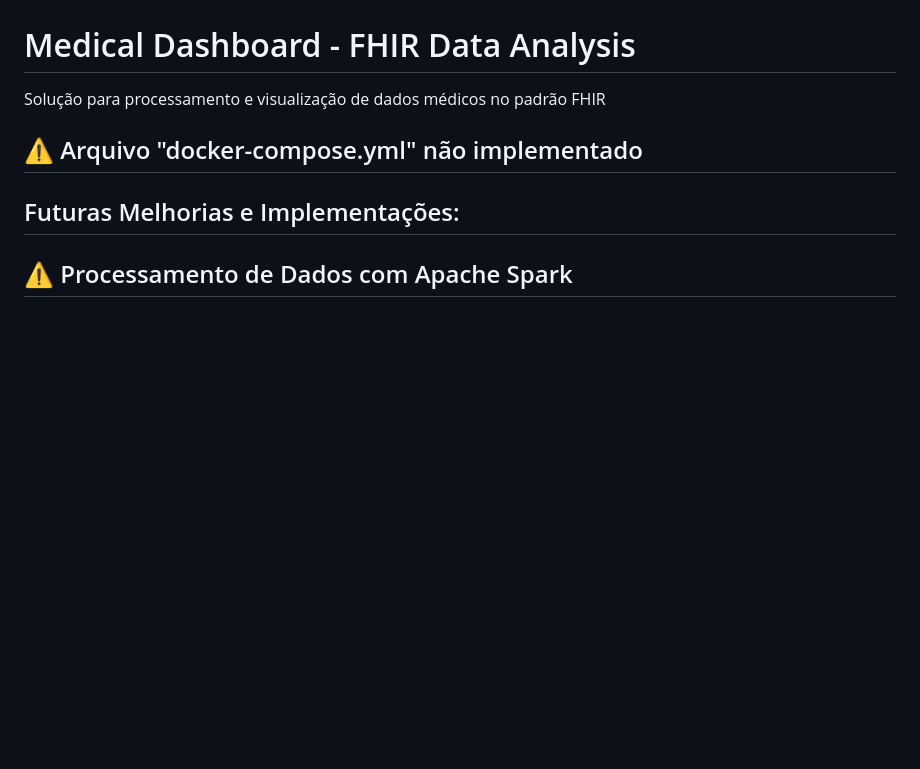
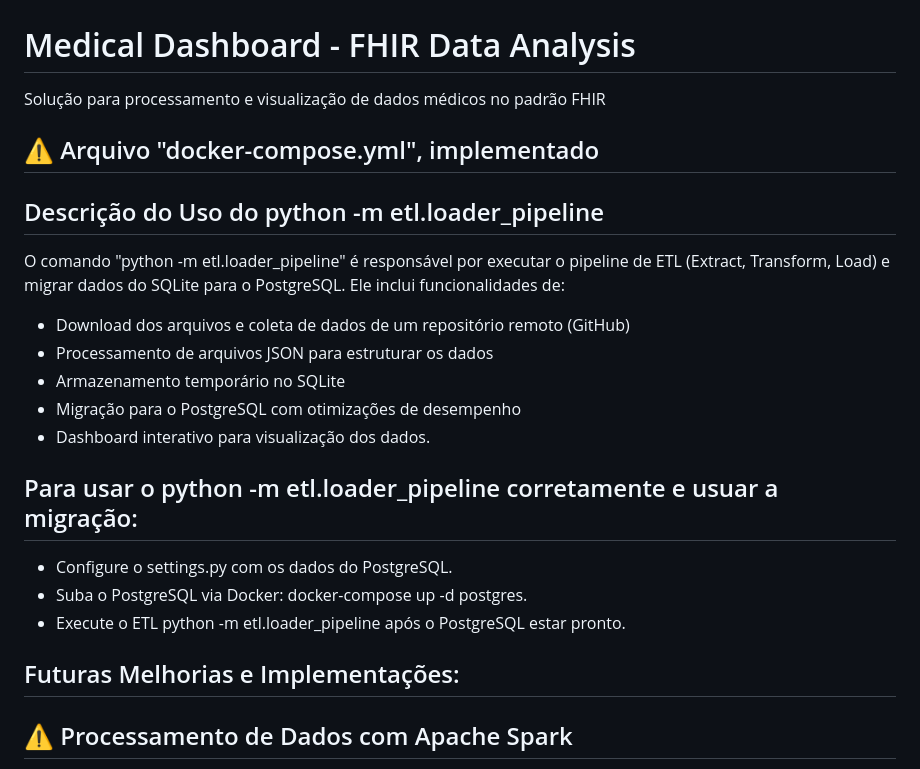
Before and after one commit to wesdataharmony/med-eng, a Markdown page: README.md, the part around the change. Drawn GitHub-style; blank space fills up the shorter version.

```diff
--- a/README.md
+++ b/README.md
@@ -1,7 +1,22 @@
 # Medical Dashboard - FHIR Data Analysis
 Solução para processamento e visualização de dados médicos no padrão FHIR
 
-## ⚠️ Arquivo "docker-compose.yml" não implementado
+## ⚠️ Arquivo "docker-compose.yml", implementado
+## Descrição do Uso do python -m etl.loader_pipeline
+O comando "python -m etl.loader_pipeline" é responsável por executar o pipeline de
+ETL (Extract, Transform, Load) e migrar dados do SQLite para o PostgreSQL. Ele inclui funcionalidades de:
+
+- Download dos arquivos e coleta de dados de um repositório remoto (GitHub)
+- Processamento de arquivos JSON para estruturar os dados
+- Armazenamento temporário no SQLite
+- Migração para o PostgreSQL com otimizações de desempenho
+- Dashboard interativo para visualização dos dados.
+
+## Para usar o python -m etl.loader_pipeline corretamente e usuar a migração:
+- Configure o settings.py com os dados do PostgreSQL.
+- Suba o PostgreSQL via Docker: docker-compose up -d postgres.
+- Execute o ETL python -m etl.loader_pipeline após o PostgreSQL estar pronto.
+
 ## Futuras Melhorias e Implementações:
 ## ⚠️ Processamento de Dados com Apache Spark
 O processamento dos dados será aprimorado utilizando Apache Spark, permitindo o processamento em larga escala de grandes volumes de dados de maneira distribuída. Com o uso de Spark, será possível otimizar o tempo de processamento e garantir maior eficiência, especialmente ao lidar com conjuntos de dados mais complexos.
```
